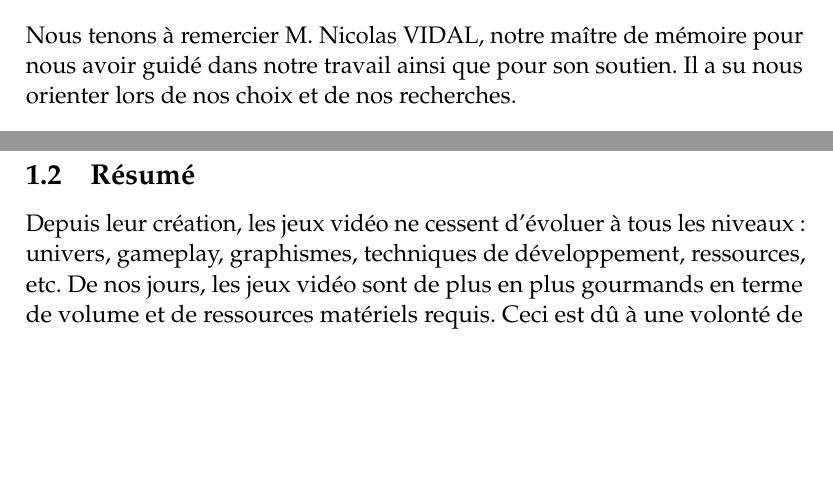
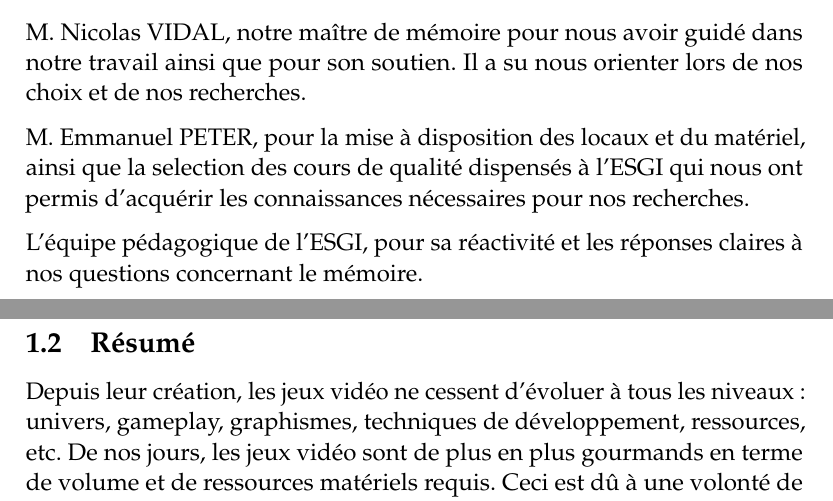
Before and after one commit to PuKoren/5i-essay-game-loading-optimizations-french, a LaTeX document (Complete.tex): two parts of pages 3 and 4 of 46, joined at a grey line, cut so that both start at the same text, the shorter picture padded with empty space. Compiled offline with pdfLaTeX.

Commit message:
Add some more thanks

```diff
--- a/Complete.tex
+++ b/Complete.tex
@@ -89,7 +89,14 @@
 \newpage
 \section{Avant-propos}
 \subsection{Remerciements}
-Nous tenons à remercier M. Nicolas VIDAL, notre maître de mémoire pour nous avoir guidé dans notre travail ainsi que pour son soutien. Il a su nous orienter lors de nos choix et de nos recherches.
+Nous tenons à remercier:
+
+M. Nicolas VIDAL, notre maître de mémoire pour nous avoir guidé dans notre travail ainsi que pour son soutien. Il a su nous orienter lors de nos choix et de nos recherches.
+
+M. Emmanuel PETER, pour la mise à disposition des locaux et du matériel, ainsi que la selection des cours de qualité dispensés à l'ESGI qui nous ont permis d'acquérir les connaissances nécessaires pour nos recherches.
+
+L'équipe pédagogique de l'ESGI, pour sa réactivité et les réponses claires à nos questions concernant le mémoire.
+
 
 \newpage
 
```
